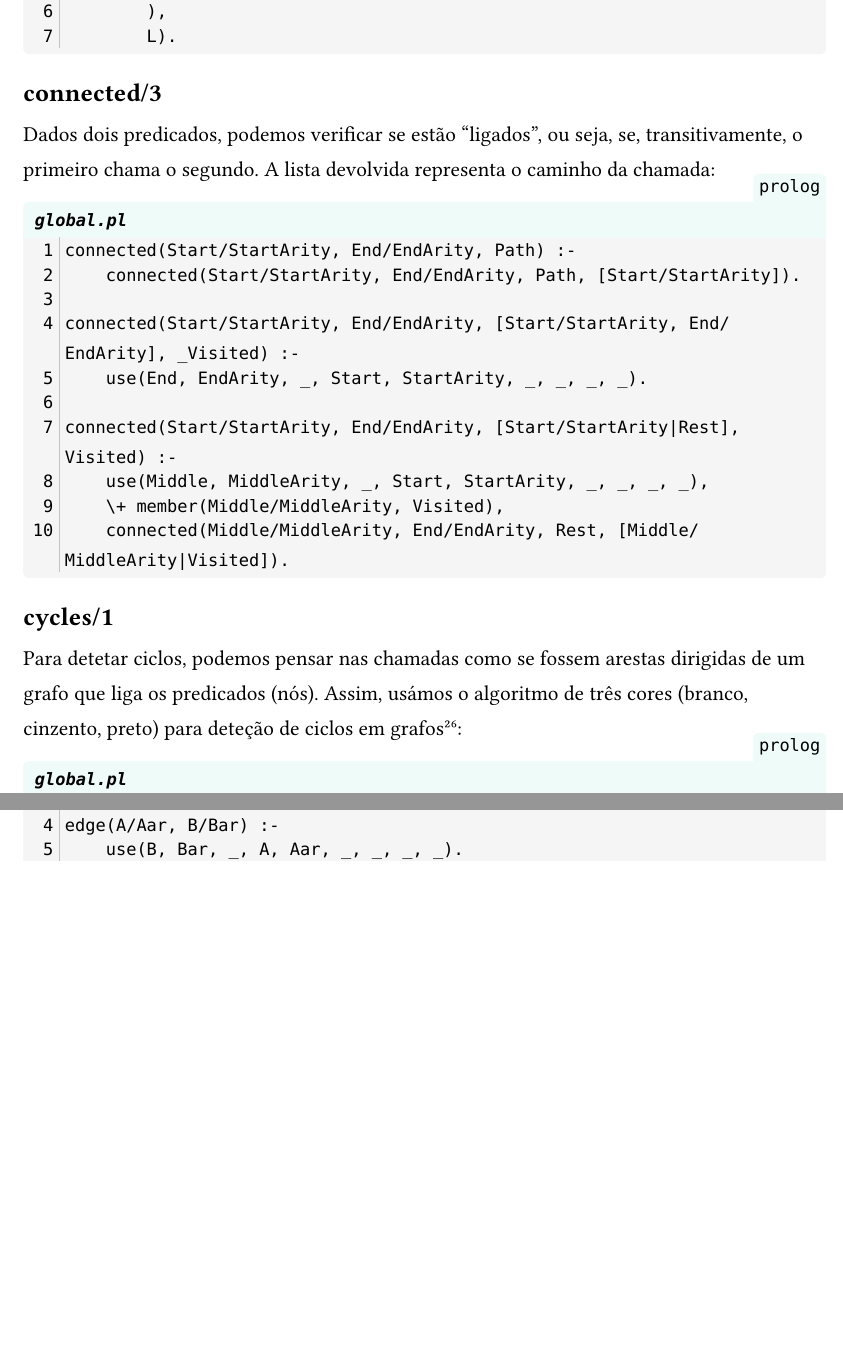
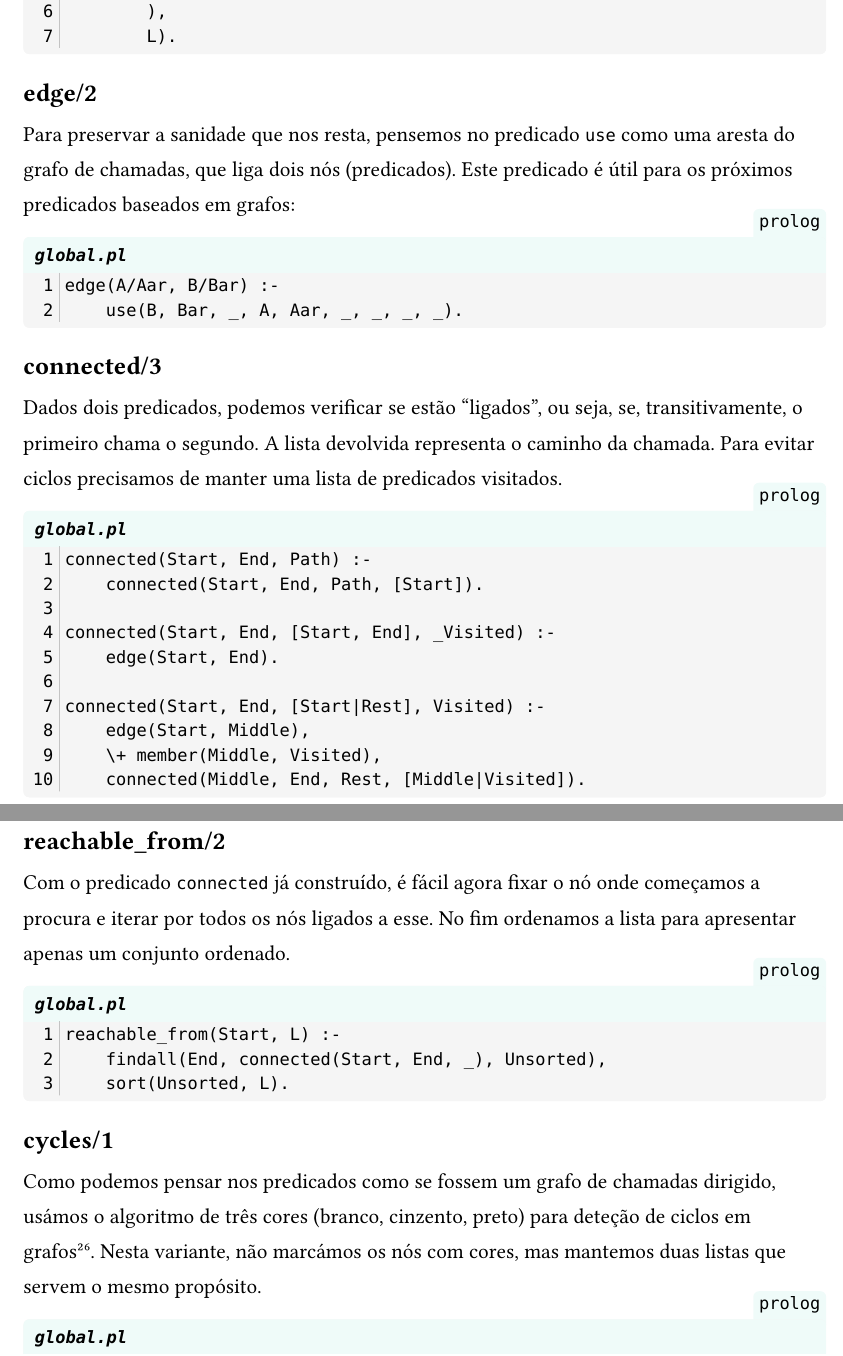
Before and after one commit to Eurico-M/pl26, a Typst document (relatorio.typ): two parts of pages 33 and 34 of 35 before the commit and two parts of pages 34 and 35 of 36 after it, joined at a grey line, cut so that both start at the same text, the shorter picture padded with empty space. The pictures show the PDF file relatorio.pdf that the author committed with the source.

Commit message:
reachable_from

````diff
--- a/relatorio.typ
+++ b/relatorio.typ
@@ -1528,3 +1528,10 @@ De uma maneira semelhante, podemos listar os predicados que são usados mas nunc
   ```,
 )
 
+== edge/2
+
+Para preservar a sanidade que nos resta, pensemos no predicado `use` como uma aresta do grafo de chamadas, que liga dois nós (predicados). Este predicado é útil para os próximos predicados baseados em grafos:
+
+#zebraw(
+  header: [*global.pl*],
+  highlight-lines: (),
@@ -1531,6 +1543,12 @@ De uma maneira semelhante, podemos listar os predicados que são usados mas nunc
+  ```prolog
+  edge(A/Aar, B/Bar) :-
+      use(B, Bar, _, A, Aar, _, _, _, _).
+  ```,
+)
+
 == connected/3
 
-Dados dois predicados, podemos verificar se estão "ligados", ou seja, se, transitivamente, o primeiro chama o segundo. A lista devolvida representa o caminho da chamada:
+Dados dois predicados, podemos verificar se estão "ligados", ou seja, se, transitivamente, o primeiro chama o segundo. A lista devolvida representa o caminho da chamada. Para evitar ciclos precisamos de manter uma lista de predicados visitados.
 
 #zebraw(
   header: [*global.pl*],
@@ -1541,13 +1559,23 @@ Dados dois predicados, podemos verificar se estão "ligados", ou seja, se, trans
   ),
   numbering-separator: true,
   ```prolog
-  connected(Start/StartArity, End/EndArity, Path) :-
-      connected(Start/StartArity, End/EndArity, Path, [Start/StartArity]).
-
-  connected(Start/StartArity, End/EndArity, [Start/StartArity, End/EndArity], _Visited) :-
-      use(End, EndArity, _, Start, StartArity, _, _, _, _).
-
-  connected(Start/StartArity, End/EndArity, [Start/StartArity|Rest], Visited) :-
-      use(Middle, MiddleArity, _, Start, StartArity, _, _, _, _),
-      \+ member(Middle/MiddleArity, Visited),
-      connected(Middle/MiddleArity, End/EndArity, Rest, [Middle/MiddleArity|Visited]).
+  connected(Start, End, Path) :-
+      connected(Start, End, Path, [Start]).
+
+  connected(Start, End, [Start, End], _Visited) :-
+      edge(Start, End).
+
+  connected(Start, End, [Start|Rest], Visited) :-
+      edge(Start, Middle),
+      \+ member(Middle, Visited),
+      connected(Middle, End, Rest, [Middle|Visited]).
+  ```,
+)
+
+== reachable_from/2
+
+Com o predicado `connected` já construído, é fácil agora fixar o nó onde começamos a procura e iterar por todos os nós ligados a esse. No fim ordenamos a lista para apresentar apenas um conjunto ordenado.
+
+#zebraw(
+  header: [*global.pl*],
+  highlight-lines: (),
@@ -1554,9 +1587,13 @@ Dados dois predicados, podemos verificar se estão "ligados", ou seja, se, trans
+  ```prolog
+  reachable_from(Start, L) :-
+      findall(End, connected(Start, End, _), Unsorted),
+      sort(Unsorted, L).
   ```,
 )
 
 == cycles/1
 
-Para detetar ciclos, podemos pensar nas chamadas como se fossem arestas dirigidas de um grafo que liga os predicados (nós). Assim, usámos o algoritmo de três cores (branco, cinzento, preto) para deteção de ciclos em grafos#footnote[https://www.geeksforgeeks.org/dsa/detect-cycle-in-a-graph/]:
+Como podemos pensar nos predicados como se fossem um grafo de chamadas dirigido, usámos o algoritmo de três cores (branco, cinzento, preto) para deteção de ciclos em grafos#footnote[https://www.geeksforgeeks.org/dsa/detect-cycle-in-a-graph/]. Nesta variante, não marcámos os nós com cores, mas mantemos duas listas que servem o mesmo propósito.
 
 #zebraw(
   header: [*global.pl*],
````
Also changed, not shown: images/graph.png (added), relatorio.pdf, relatorio.typ (15 more changed lines), 1 other file.
